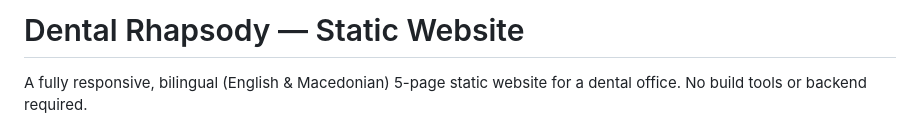
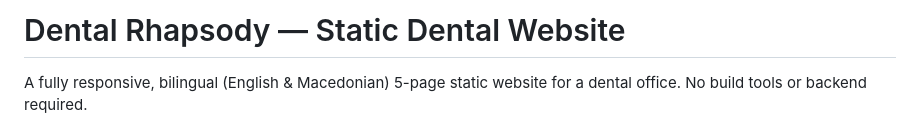
Before and after one commit to DarkoDim90/dental-website, a Markdown page: README.md, the part around the change. Rendered like a GitHub page.

Commit message:
Update project title to include 'Dental'

```diff
--- a/README.md
+++ b/README.md
@@ -1,4 +1,4 @@
-# Dental Rhapsody — Static Website
+# Dental Rhapsody — Static Dental Website
 
 A fully responsive, bilingual (English & Macedonian) 5-page static website for a dental office. No build tools or backend required.
 
```
